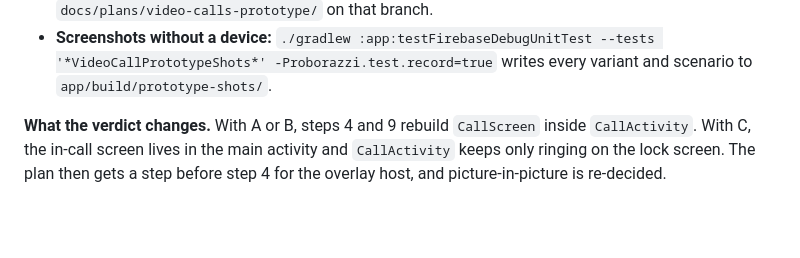
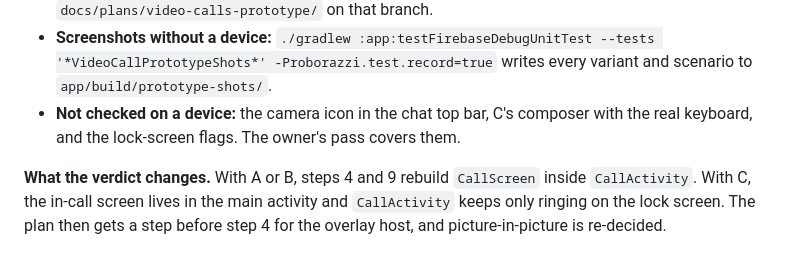
Before and after one commit to gomorra/fire-stream-chat, a Markdown page: docs/plans/video-calls.md, the part around the change. Rendered like a GitHub page; blank space fills up the shorter version.

Commit message:
docs(plan): list what the video calls prototype has not had checked on a device
Co-Authored-By: Claude Opus 5.5 <noreply@anthropic.com>
Claude-Session: https://claude.ai/code/session_01PY587QVupH1SAf7snyUFyS

```diff
--- a/docs/plans/video-calls.md
+++ b/docs/plans/video-calls.md
@@ -181,6 +181,8 @@ Built per the `prototype` skill's UI branch, before step 1. Work stops afterward
 - **Screenshots without a device:**
   `./gradlew :app:testFirebaseDebugUnitTest --tests '*VideoCallPrototypeShots*' -Proborazzi.test.record=true`
   writes every variant and scenario to `app/build/prototype-shots/`.
+- **Not checked on a device:** the camera icon in the chat top bar, C's composer with the real
+  keyboard, and the lock-screen flags. The owner's pass covers them.
 
 **What the verdict changes.** With A or B, steps 4 and 9 rebuild `CallScreen` inside `CallActivity`.
 With C, the in-call screen lives in the main activity and `CallActivity` keeps only ringing on the
```
